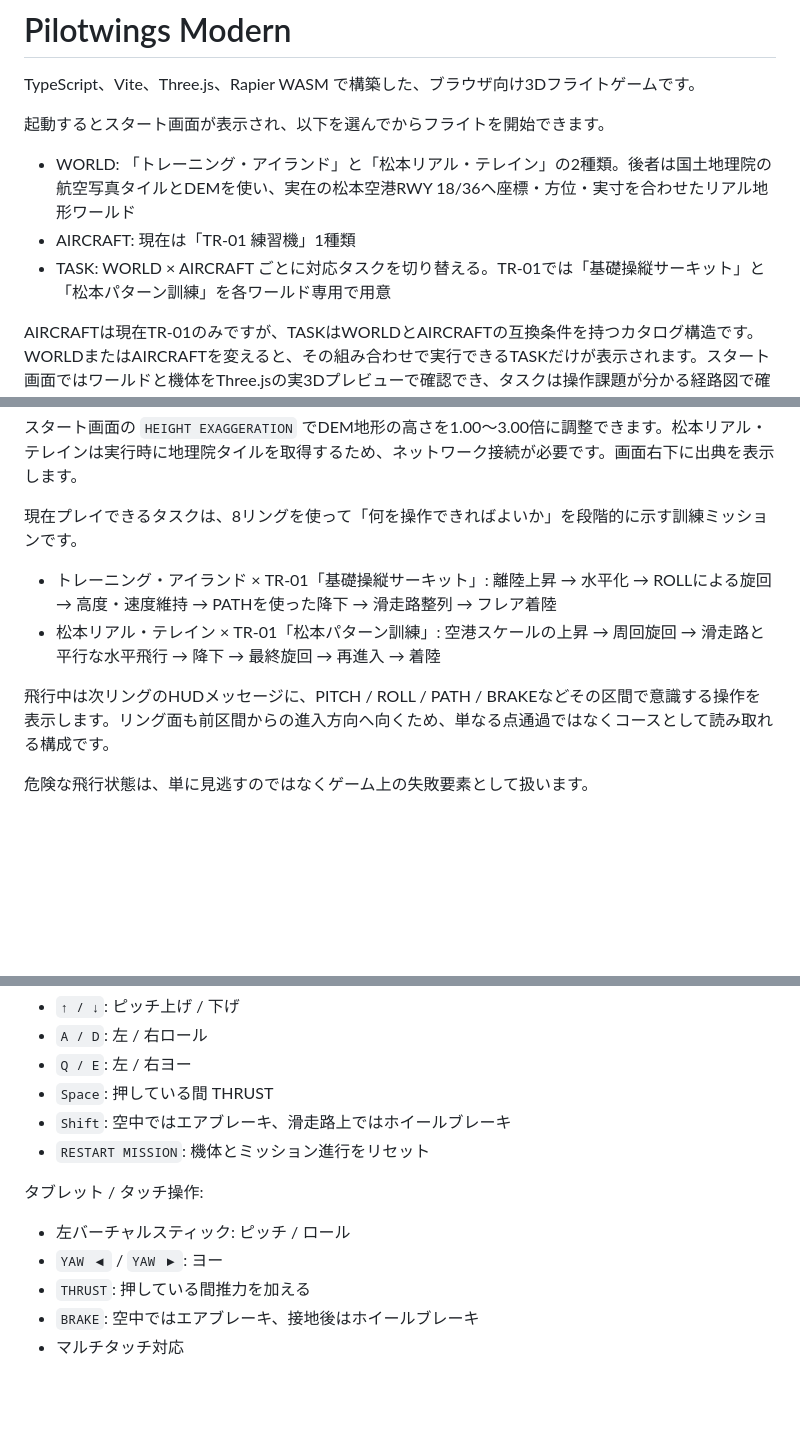
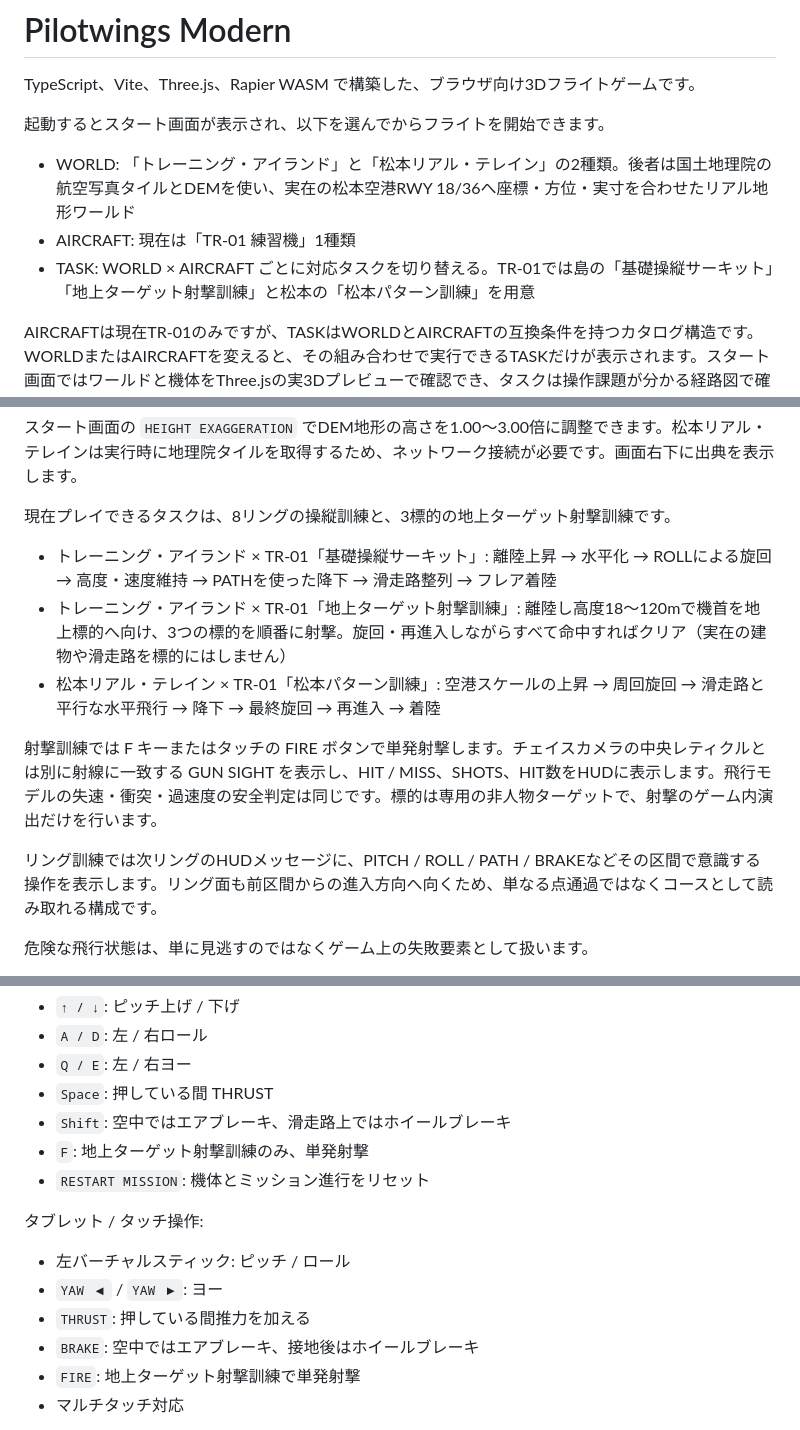
Before and after one commit to InSuns21/pilotwings-modern, a Markdown page: README.md, 3 parts joined by grey strips. GitHub-like rendering; blank space fills up the shorter version.

Commit message:
docs: describe ground target training task and mechanics

```diff
--- a/README.md
+++ b/README.md
@@ -6,7 +6,7 @@ TypeScript、Vite、Three.js、Rapier WASM で構築した、ブラウザ向け3
 
 - WORLD: 「トレーニング・アイランド」と「松本リアル・テレイン」の2種類。後者は国土地理院の航空写真タイルとDEMを使い、実在の松本空港RWY 18/36へ座標・方位・実寸を合わせたリアル地形ワールド
 - AIRCRAFT: 現在は「TR-01 練習機」1種類
-- TASK: WORLD × AIRCRAFT ごとに対応タスクを切り替える。TR-01では「基礎操縦サーキット」と「松本パターン訓練」を各ワールド専用で用意
+- TASK: WORLD × AIRCRAFT ごとに対応タスクを切り替える。TR-01では島の「基礎操縦サーキット」「地上ターゲット射撃訓練」と松本の「松本パターン訓練」を用意
 
 AIRCRAFTは現在TR-01のみですが、TASKはWORLDとAIRCRAFTの互換条件を持つカタログ構造です。WORLDまたはAIRCRAFTを変えると、その組み合わせで実行できるTASKだけが表示されます。スタート画面ではワールドと機体をThree.jsの実3Dプレビューで確認でき、タスクは操作課題が分かる経路図で確認できます。機体プレビューは本編と同じ `AircraftModel` を直接使用します。フライト中は `TITLE` からスタート画面へ戻れます。
 
@@ -14,12 +14,15 @@ AIRCRAFTは現在TR-01のみですが、TASKはWORLDとAIRCRAFTの互換条件
 
 スタート画面の `HEIGHT EXAGGERATION` でDEM地形の高さを1.00〜3.00倍に調整できます。松本リアル・テレインは実行時に地理院タイルを取得するため、ネットワーク接続が必要です。画面右下に出典を表示します。
 
-現在プレイできるタスクは、8リングを使って「何を操作できればよいか」を段階的に示す訓練ミッションです。
+現在プレイできるタスクは、8リングの操縦訓練と、3標的の地上ターゲット射撃訓練です。
 
 - トレーニング・アイランド × TR-01「基礎操縦サーキット」: 離陸上昇 → 水平化 → ROLLによる旋回 → 高度・速度維持 → PATHを使った降下 → 滑走路整列 → フレア着陸
+- トレーニング・アイランド × TR-01「地上ターゲット射撃訓練」: 離陸し高度18〜120mで機首を地上標的へ向け、3つの標的を順番に射撃。旋回・再進入しながらすべて命中すればクリア（実在の建物や滑走路を標的にはしません）
 - 松本リアル・テレイン × TR-01「松本パターン訓練」: 空港スケールの上昇 → 周回旋回 → 滑走路と平行な水平飛行 → 降下 → 最終旋回 → 再進入 → 着陸
 
-飛行中は次リングのHUDメッセージに、PITCH / ROLL / PATH / BRAKEなどその区間で意識する操作を表示します。リング面も前区間からの進入方向へ向くため、単なる点通過ではなくコースとして読み取れる構成です。
+射撃訓練では F キーまたはタッチの FIRE ボタンで単発射撃します。チェイスカメラの中央レティクルとは別に射線に一致する GUN SIGHT を表示し、HIT / MISS、SHOTS、HIT数をHUDに表示します。飛行モデルの失速・衝突・過速度の安全判定は同じです。標的は専用の非人物ターゲットで、射撃のゲーム内演出だけを行います。
+
+リング訓練では次リングのHUDメッセージに、PITCH / ROLL / PATH / BRAKEなどその区間で意識する操作を表示します。リング面も前区間からの進入方向へ向くため、単なる点通過ではなくコースとして読み取れる構成です。
 
 危険な飛行状態は、単に見逃すのではなくゲーム上の失敗要素として扱います。
 
@@ -48,6 +51,7 @@ PC操作:
 - `Q / E`: 左 / 右ヨー
 - `Space`: 押している間 THRUST
 - `Shift`: 空中ではエアブレーキ、滑走路上ではホイールブレーキ
+- `F`: 地上ターゲット射撃訓練のみ、単発射撃
 - `RESTART MISSION`: 機体とミッション進行をリセット
 
 タブレット / タッチ操作:
@@ -56,6 +60,7 @@ PC操作:
 - `YAW ◀` / `YAW ▶`: ヨー
 - `THRUST`: 押している間推力を加える
 - `BRAKE`: 空中ではエアブレーキ、接地後はホイールブレーキ
+- `FIRE`: 地上ターゲット射撃訓練で単発射撃
 - マルチタッチ対応
 
 飛行モデルは操作しやすいアーケード寄りですが、現在は機体姿勢と実際の飛行経路を分離しています。HUD の `PITCH` は機首の向き、`PATH` は実際の上下方向の飛行経路角です。これにより、`PITCH +8〜+14°` でも `PATH` と垂直速度がまだマイナスという、着陸時のフレアが成立します。
```
